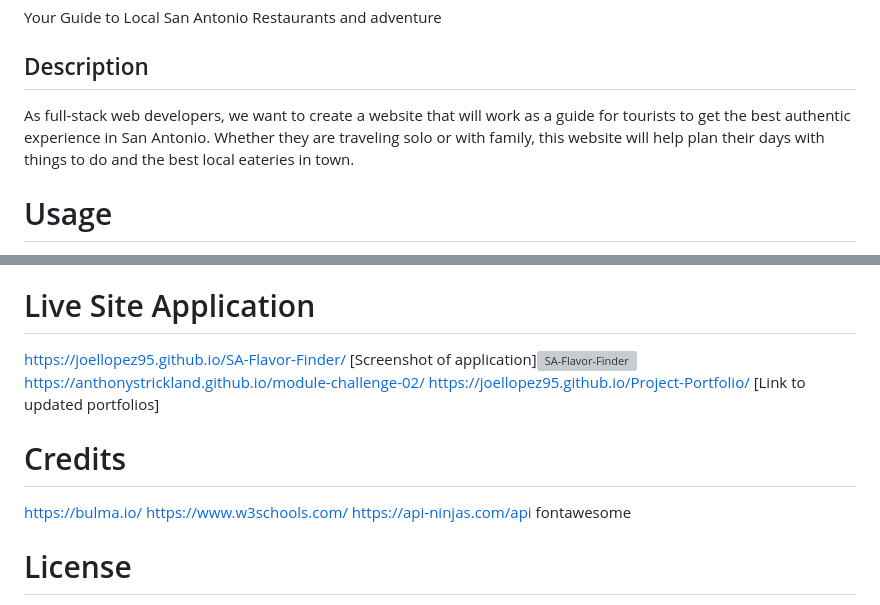
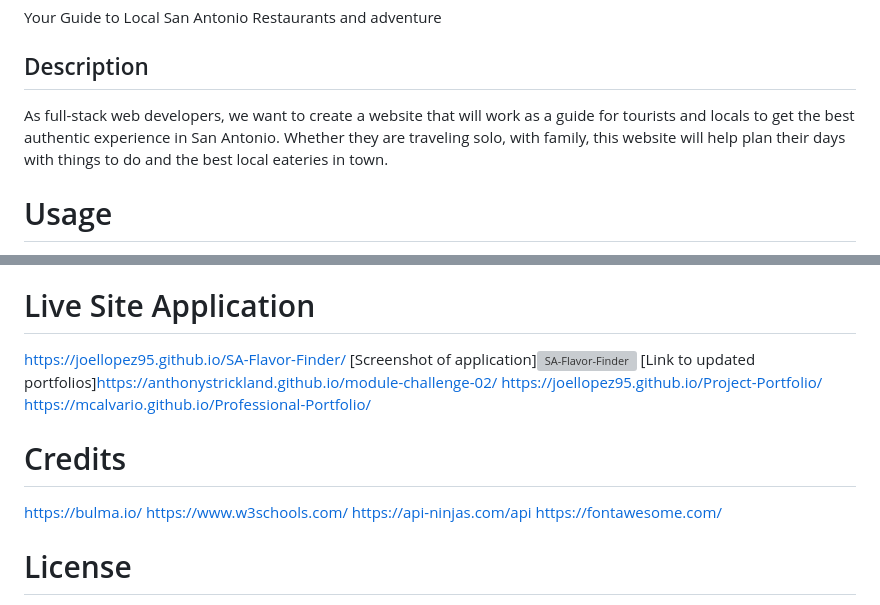
Before and after one commit to joellopez95/SA-Flavors, a Markdown page: README.md, 2 parts joined by grey strips. Rendered like a GitHub page; grey boxes are pictures that could not be loaded.

Commit message:
added link to readme file

```diff
--- a/README.md
+++ b/README.md
@@ -2,7 +2,7 @@
 Your Guide to Local San Antonio Restaurants and adventure
 
 ## Description
-As full-stack web developers, we want to create a website that will work as a guide for tourists to get the best authentic experience in San Antonio.  Whether they are traveling solo or with family, this website will help plan their days with things to do and the best local eateries in town.
+As full-stack web developers, we want to create a website that will work as a guide for tourists and locals to get the best authentic experience in San Antonio.  Whether they are traveling solo, with family, this website will help plan their days with things to do and the best local eateries in town.
 
 # Usage
 To use this website, simply click on an image which represents the type of experience you are seeking.  There are three options to choose from:  Hidden Gems, Food Trucks, and Local Restaurants.  Once you click on the image, you will be directed to another page with different options to choose from.  The Hidden Gems page will have three categories listed with options for you to choose from.  Family fun, the great outdoors, and night life.  Under each of these categories, you will be given 3 different options to choose from.  clicking on the images will take you to the website and clicking on the activity name, will take you to the the company's social media.  Should you change your mind, simply click the reset button at the bottom of the page to take you back to the main page.  The food truck and local restaurants page will have the different options listed.  Click on the image to be directed to the website or click on the name to be directed to the company's social media.  Click reset at the bottom of the page to be directed back to the main page.  The Get to know us section at the bottom of the page will provide you with our individual github pages by clicking on our name.  The icons at the bottom of the page will direct you to the social media of the website.
@@ -10,15 +10,16 @@ To use this website, simply click on an image which represents the type of exper
 # Live Site Application
 https://joellopez95.github.io/SA-Flavor-Finder/
 [Screenshot of application]![SA-Flavor-Finder](assets/images/SA-Flavor-Finder.png)
-https://anthonystrickland.github.io/module-challenge-02/
+[Link to updated portfolios]https://anthonystrickland.github.io/module-challenge-02/
 https://joellopez95.github.io/Project-Portfolio/
-[Link to updated portfolios]
+https://mcalvario.github.io/Professional-Portfolio/
+
 
 # Credits
 https://bulma.io/
 https://www.w3schools.com/
 https://api-ninjas.com/api
-fontawesome
+https://fontawesome.com/
 
 
 # License
```
